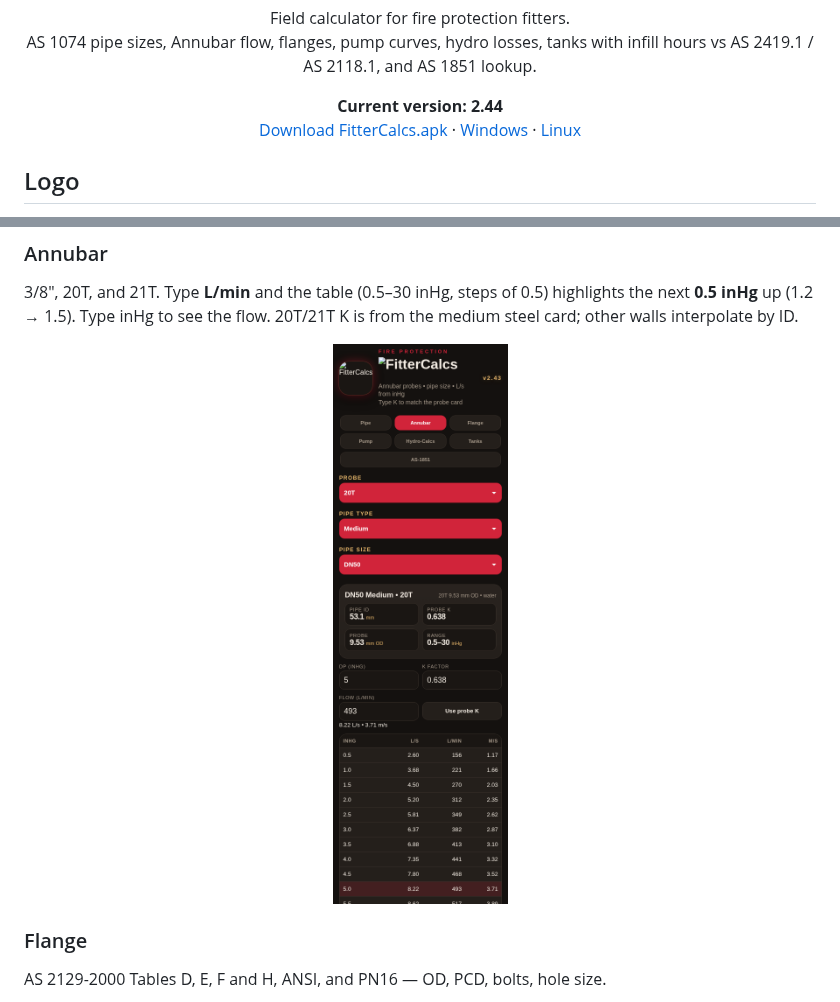
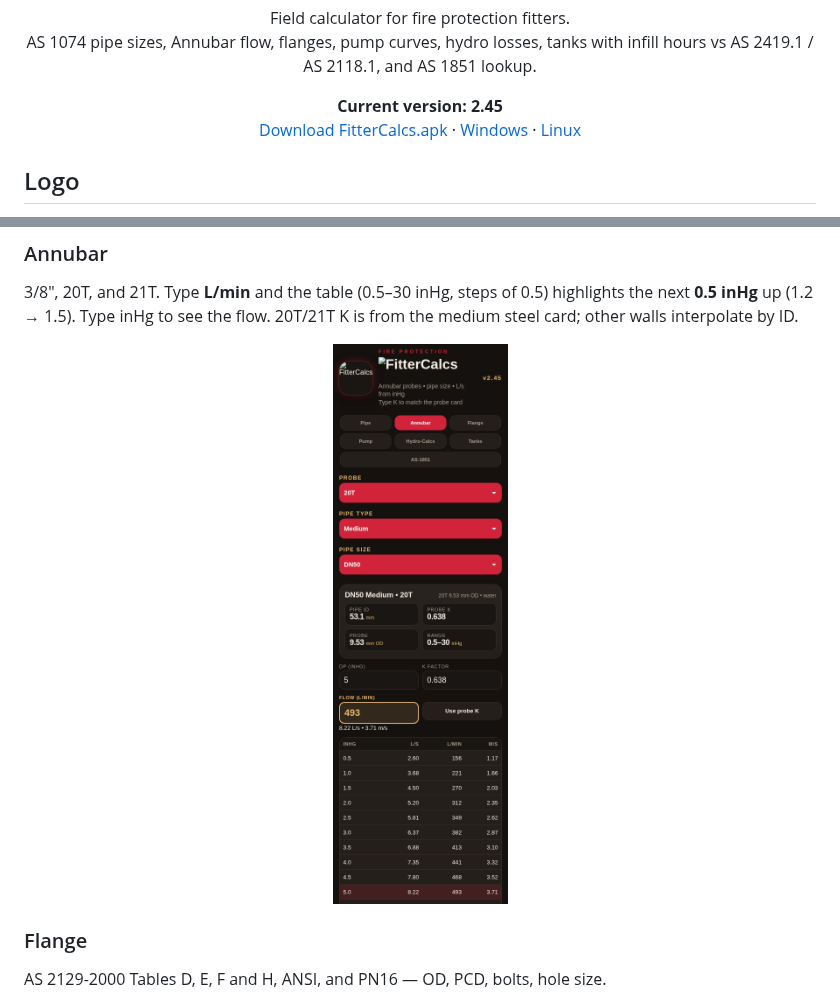
Before and after one commit to macski777/fittercalcs, a Markdown page: README.md, 2 parts joined by grey strips. GitHub-like rendering; pictures changed too: docs/annubar.png.

```diff
--- a/README.md
+++ b/README.md
@@ -12,7 +12,7 @@
 </p>
 
 <p align="center">
-  <strong>Current version: 2.44</strong><br>
+  <strong>Current version: 2.45</strong><br>
   <a href="https://github.com/macski777/fittercalcs/releases/latest">Download FitterCalcs.apk</a>
   ·
   <a href="https://github.com/macski777/fittercalcs/releases/latest">Windows</a>
```
Also changed, not shown: other parts of README.md (+3 -3 lines), 7 other files.
